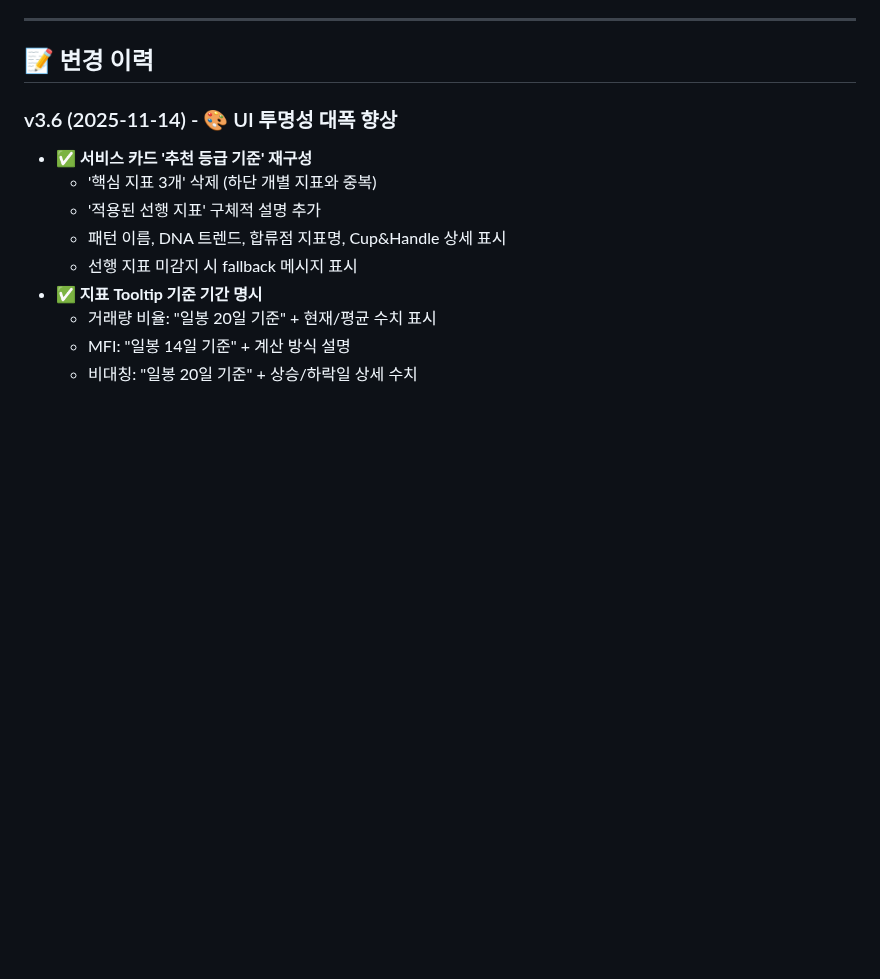
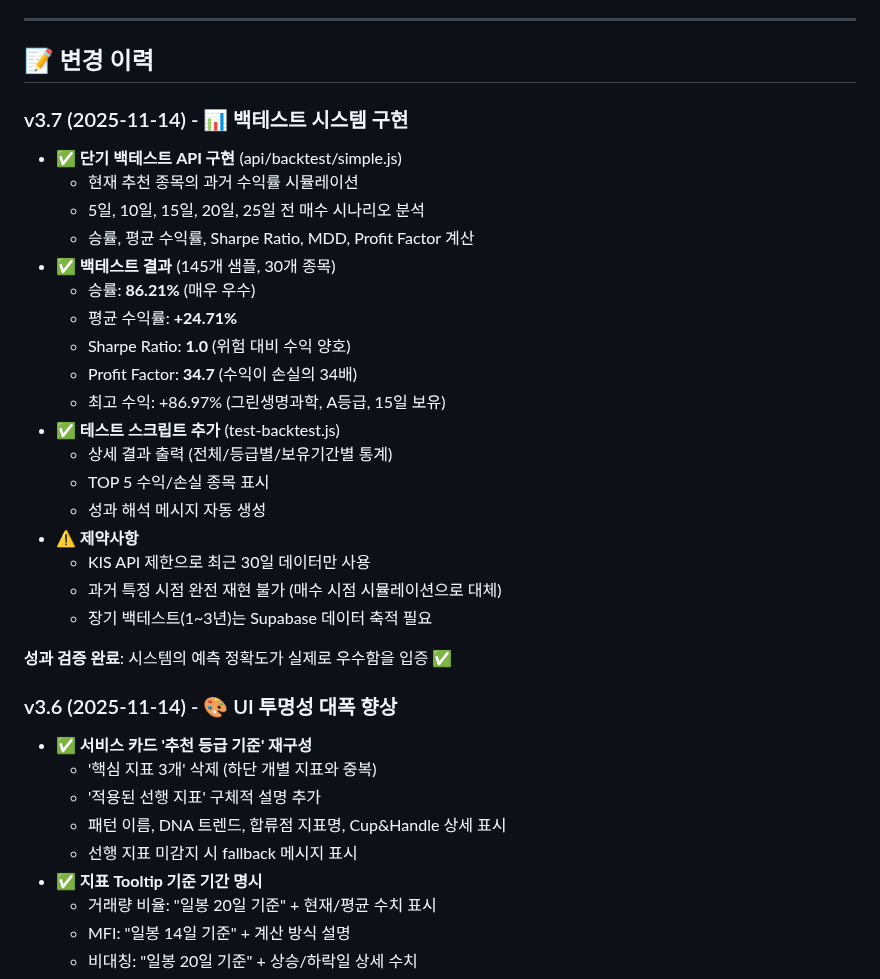
Before and after one commit to knwwhr/InvestAnalyzer, a Markdown page: CLAUDE.md, the part around one of its changes. Drawn GitHub-style; blank space fills up the shorter version.

```diff
--- a/CLAUDE.md
+++ b/CLAUDE.md
@@ -879,6 +941,28 @@ GET /api/recommendations/performance?days=30
 ---
 
 ## 📝 변경 이력
+
+### v3.7 (2025-11-14) - 📊 백테스트 시스템 구현
+- ✅ **단기 백테스트 API 구현** (api/backtest/simple.js)
+  - 현재 추천 종목의 과거 수익률 시뮬레이션
+  - 5일, 10일, 15일, 20일, 25일 전 매수 시나리오 분석
+  - 승률, 평균 수익률, Sharpe Ratio, MDD, Profit Factor 계산
+- ✅ **백테스트 결과** (145개 샘플, 30개 종목)
+  - 승률: **86.21%** (매우 우수)
+  - 평균 수익률: **+24.71%**
+  - Sharpe Ratio: **1.0** (위험 대비 수익 양호)
+  - Profit Factor: **34.7** (수익이 손실의 34배)
+  - 최고 수익: +86.97% (그린생명과학, A등급, 15일 보유)
+- ✅ **테스트 스크립트 추가** (test-backtest.js)
+  - 상세 결과 출력 (전체/등급별/보유기간별 통계)
+  - TOP 5 수익/손실 종목 표시
+  - 성과 해석 메시지 자동 생성
+- ⚠️ **제약사항**
+  - KIS API 제한으로 최근 30일 데이터만 사용
+  - 과거 특정 시점 완전 재현 불가 (매수 시점 시뮬레이션으로 대체)
+  - 장기 백테스트(1~3년)는 Supabase 데이터 축적 필요
+
+**성과 검증 완료**: 시스템의 예측 정확도가 실제로 우수함을 입증 ✅
 
 ### v3.6 (2025-11-14) - 🎨 UI 투명성 대폭 향상
 - ✅ **서비스 카드 '추천 등급 기준' 재구성**
```
Also changed, not shown: other parts of CLAUDE.md (+80 -18 lines).
